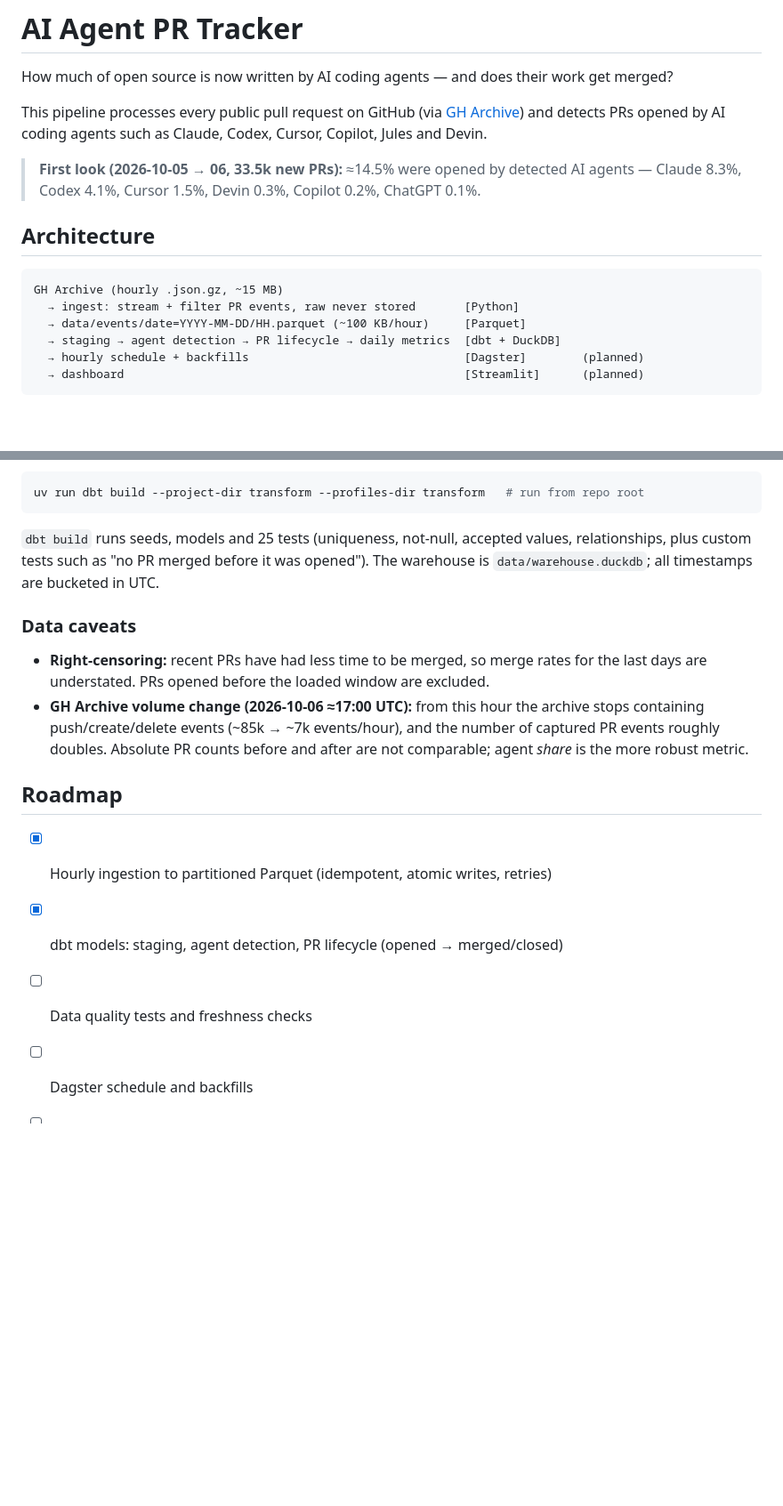
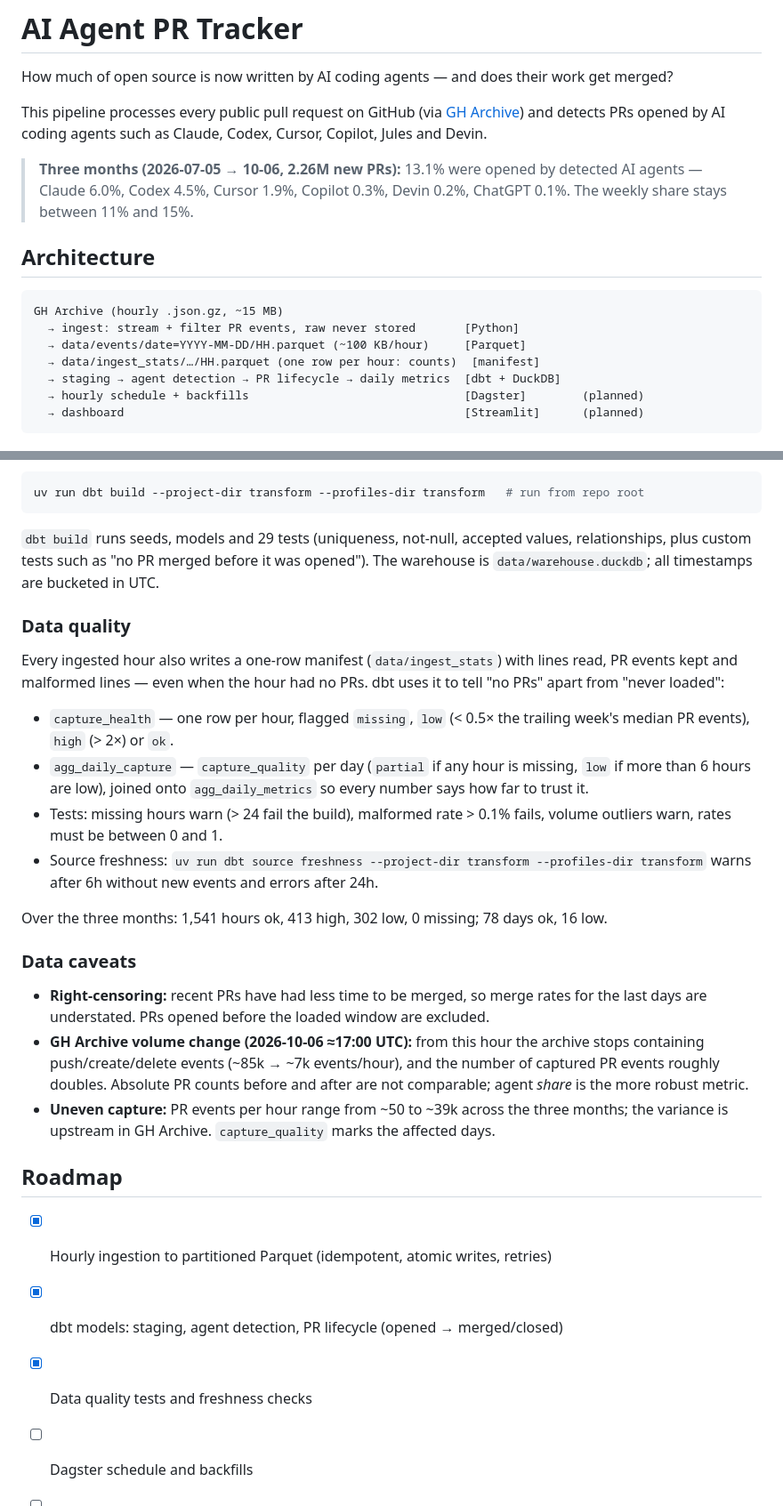
Before and after one commit to edva-code/ai-agent-pr-checker, a Markdown page: README.md, 2 parts joined by grey strips. Shown at 89% size. Drawn GitHub-style; blank space fills up the shorter version.

Commit message:
docs: update README with 3-month results and data quality checks

````diff
--- a/README.md
+++ b/README.md
@@ -5,8 +5,9 @@ How much of open source is now written by AI coding agents — and does their wo
 This pipeline processes every public pull request on GitHub (via [GH Archive](https://www.gharchive.org/))
 and detects PRs opened by AI coding agents such as Claude, Codex, Cursor, Copilot, Jules and Devin.
 
-> **First look (2026-10-05 → 06, 33.5k new PRs):** ≈14.5% were opened by detected AI agents —
-> Claude 8.3%, Codex 4.1%, Cursor 1.5%, Devin 0.3%, Copilot 0.2%, ChatGPT 0.1%.
+> **Three months (2026-07-05 → 10-06, 2.26M new PRs):** 13.1% were opened by detected AI agents —
+> Claude 6.0%, Codex 4.5%, Cursor 1.9%, Copilot 0.3%, Devin 0.2%, ChatGPT 0.1%.
+> The weekly share stays between 11% and 15%.
 
 ## Architecture
 
@@ -14,6 +15,7 @@ and detects PRs opened by AI coding agents such as Claude, Codex, Cursor, Copilo
 GH Archive (hourly .json.gz, ~15 MB)
   → ingest: stream + filter PR events, raw never stored       [Python]
   → data/events/date=YYYY-MM-DD/HH.parquet (~100 KB/hour)     [Parquet]
+  → data/ingest_stats/…/HH.parquet (one row per hour: counts)  [manifest]
   → staging → agent detection → PR lifecycle → daily metrics  [dbt + DuckDB]
   → hourly schedule + backfills                               [Dagster]        (planned)
   → dashboard                                                 [Streamlit]      (planned)
@@ -68,9 +71,27 @@ one-line CSV change, not a code change. Bot accounts take priority over branch p
 uv run dbt build --project-dir transform --profiles-dir transform   # run from repo root
 ```
 
-`dbt build` runs seeds, models and 25 tests (uniqueness, not-null, accepted values,
+`dbt build` runs seeds, models and 29 tests (uniqueness, not-null, accepted values,
 relationships, plus custom tests such as "no PR merged before it was opened").
 The warehouse is `data/warehouse.duckdb`; all timestamps are bucketed in UTC.
+
+### Data quality
+
+Every ingested hour also writes a one-row manifest (`data/ingest_stats`) with lines read,
+PR events kept and malformed lines — even when the hour had no PRs. dbt uses it to tell
+"no PRs" apart from "never loaded":
+
+- `capture_health` — one row per hour, flagged `missing`, `low` (< 0.5× the trailing week's
+  median PR events), `high` (> 2×) or `ok`.
+- `agg_daily_capture` — `capture_quality` per day (`partial` if any hour is missing, `low` if
+  more than 6 hours are low), joined onto `agg_daily_metrics` so every number says how far
+  to trust it.
+- Tests: missing hours warn (> 24 fail the build), malformed rate > 0.1% fails, volume
+  outliers warn, rates must be between 0 and 1.
+- Source freshness: `uv run dbt source freshness --project-dir transform --profiles-dir transform`
+  warns after 6h without new events and errors after 24h.
+
+Over the three months: 1,541 hours ok, 413 high, 302 low, 0 missing; 78 days ok, 16 low.
 
 ### Data caveats
 
@@ -80,12 +101,14 @@ The warehouse is `data/warehouse.duckdb`; all timestamps are bucketed in UTC.
   containing push/create/delete events (~85k → ~7k events/hour), and the number of captured
   PR events roughly doubles. Absolute PR counts before and after are not comparable;
   agent *share* is the more robust metric.
+- **Uneven capture:** PR events per hour range from ~50 to ~39k across the three months;
+  the variance is upstream in GH Archive. `capture_quality` marks the affected days.
 
 ## Roadmap
 
 - [x] Hourly ingestion to partitioned Parquet (idempotent, atomic writes, retries)
 - [x] dbt models: staging, agent detection, PR lifecycle (opened → merged/closed)
-- [ ] Data quality tests and freshness checks
+- [x] Data quality tests and freshness checks
 - [ ] Dagster schedule and backfills
 - [ ] Streamlit dashboard
 - [ ] Docker Compose and GitHub Actions CI
````
Also changed, not shown: other parts of README.md (+1 -0 lines).
